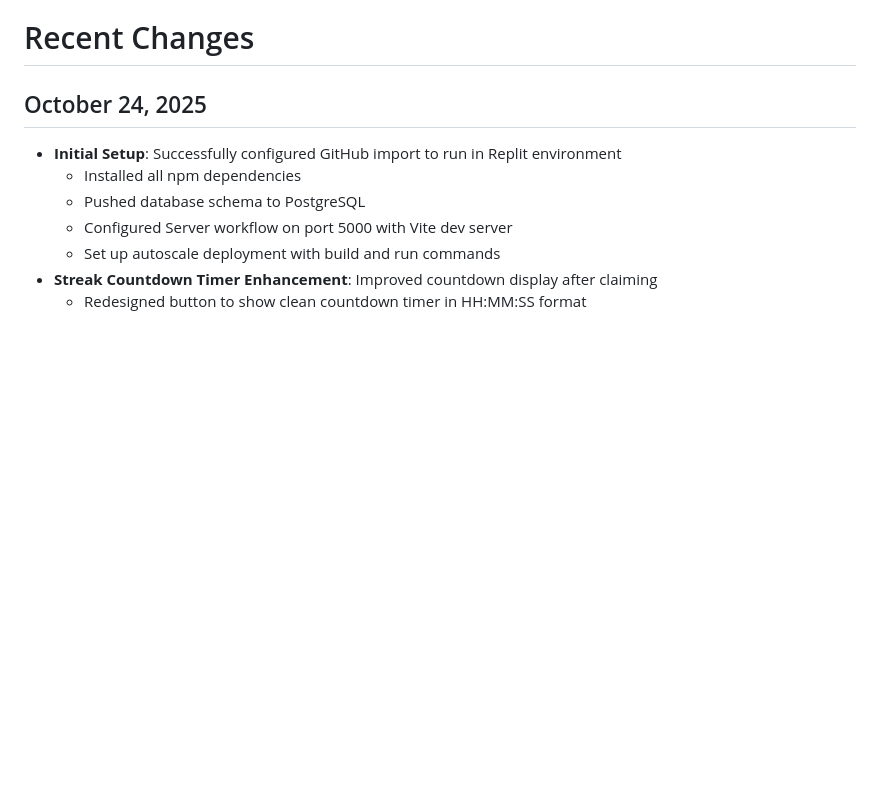
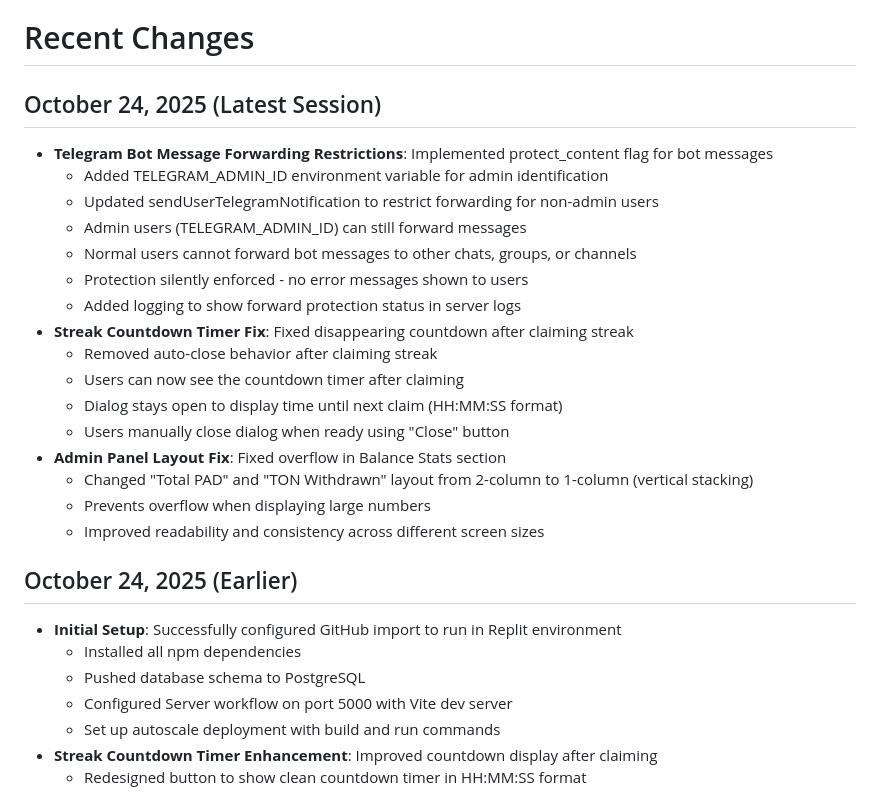
Before and after one commit to sznckz90-cloud/vuuug, a Markdown page: replit.md, the part around the change. Rendered like a GitHub page; blank space fills up the shorter version.

```diff
--- a/replit.md
+++ b/replit.md
@@ -10,7 +10,25 @@ CashWatch is a React-based web application that enables users to earn cryptocurr
 
 # Recent Changes
 
-## October 24, 2025
+## October 24, 2025 (Latest Session)
+*   **Telegram Bot Message Forwarding Restrictions**: Implemented protect_content flag for bot messages
+    *   Added TELEGRAM_ADMIN_ID environment variable for admin identification
+    *   Updated sendUserTelegramNotification to restrict forwarding for non-admin users
+    *   Admin users (TELEGRAM_ADMIN_ID) can still forward messages
+    *   Normal users cannot forward bot messages to other chats, groups, or channels
+    *   Protection silently enforced - no error messages shown to users
+    *   Added logging to show forward protection status in server logs
+*   **Streak Countdown Timer Fix**: Fixed disappearing countdown after claiming streak
+    *   Removed auto-close behavior after claiming streak
+    *   Users can now see the countdown timer after claiming
+    *   Dialog stays open to display time until next claim (HH:MM:SS format)
+    *   Users manually close dialog when ready using "Close" button
+*   **Admin Panel Layout Fix**: Fixed overflow in Balance Stats section
+    *   Changed "Total PAD" and "TON Withdrawn" layout from 2-column to 1-column (vertical stacking)
+    *   Prevents overflow when displaying large numbers
+    *   Improved readability and consistency across different screen sizes
+
+## October 24, 2025 (Earlier)
 *   **Initial Setup**: Successfully configured GitHub import to run in Replit environment
     *   Installed all npm dependencies
     *   Pushed database schema to PostgreSQL
```
